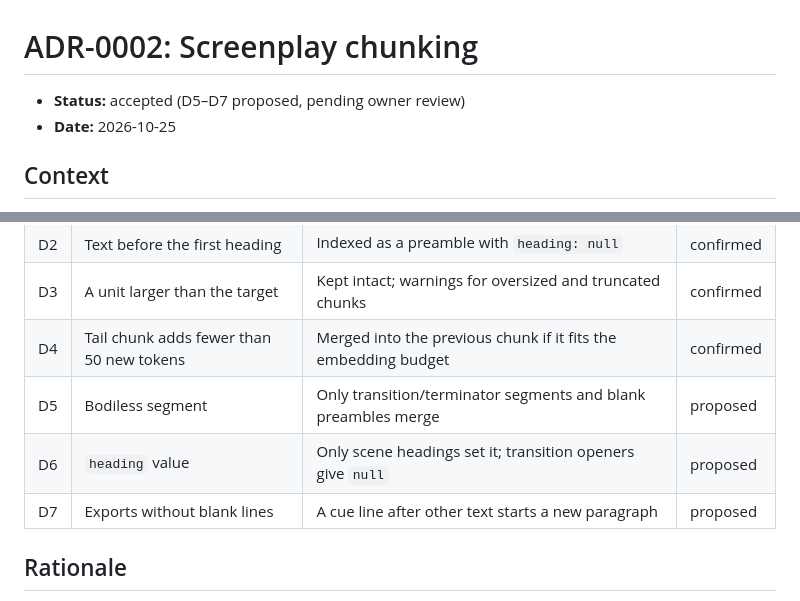
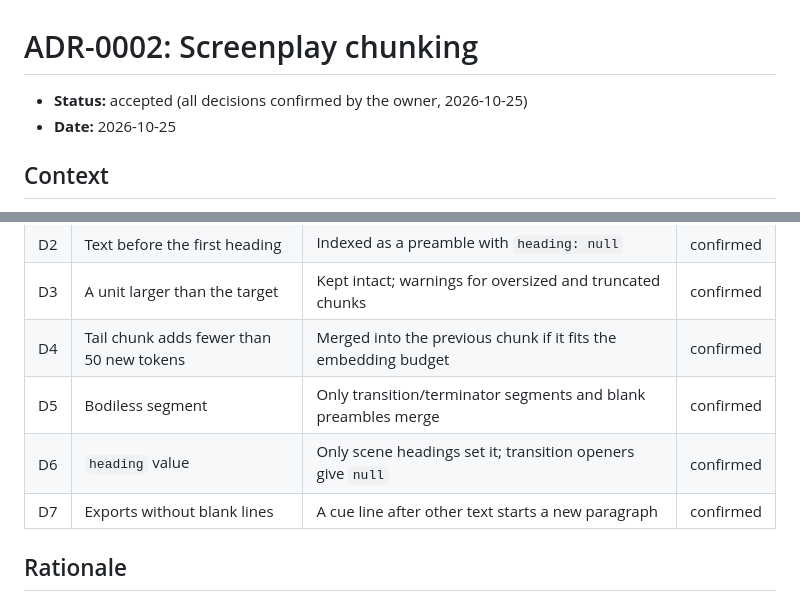
Before and after one commit to SamuGG/rag-learning, a Markdown page: docs/adr/0002-chunking.md, 2 parts joined by grey strips. Rendered like a GitHub page.

Commit message:
docs(adr): Confirm chunking decisions D5 to D7
Co-Authored-By: Claude Opus 5.5 <noreply@anthropic.com>

```diff
--- a/docs/adr/0002-chunking.md
+++ b/docs/adr/0002-chunking.md
@@ -1,6 +1,6 @@
 # ADR-0002: Screenplay chunking
 
-- **Status:** accepted (D5–D7 proposed, pending owner review)
+- **Status:** accepted (all decisions confirmed by the owner, 2026-10-25)
 - **Date:** 2026-10-25
 
 ## Context
@@ -21,9 +21,9 @@ See [chunking](../chunking.md) for the algorithm.
 | D2  | Text before the first heading                     | Indexed as a preamble with `heading: null`                                 | confirmed |
 | D3  | A unit larger than the target                     | Kept intact; warnings for oversized and truncated chunks                   | confirmed |
 | D4  | Tail chunk adds fewer than 50 new tokens          | Merged into the previous chunk if it fits the embedding budget             | confirmed |
-| D5  | Bodiless segment                                  | Only transition/terminator segments and blank preambles merge              | proposed  |
-| D6  | `heading` value                                   | Only scene headings set it; transition openers give `null`                 | proposed  |
-| D7  | Exports without blank lines                       | A cue line after other text starts a new paragraph                         | proposed  |
+| D5  | Bodiless segment                                  | Only transition/terminator segments and blank preambles merge              | confirmed |
+| D6  | `heading` value                                   | Only scene headings set it; transition openers give `null`                 | confirmed |
+| D7  | Exports without blank lines                       | A cue line after other text starts a new paragraph                         | confirmed |
 
 ## Rationale
 
```
